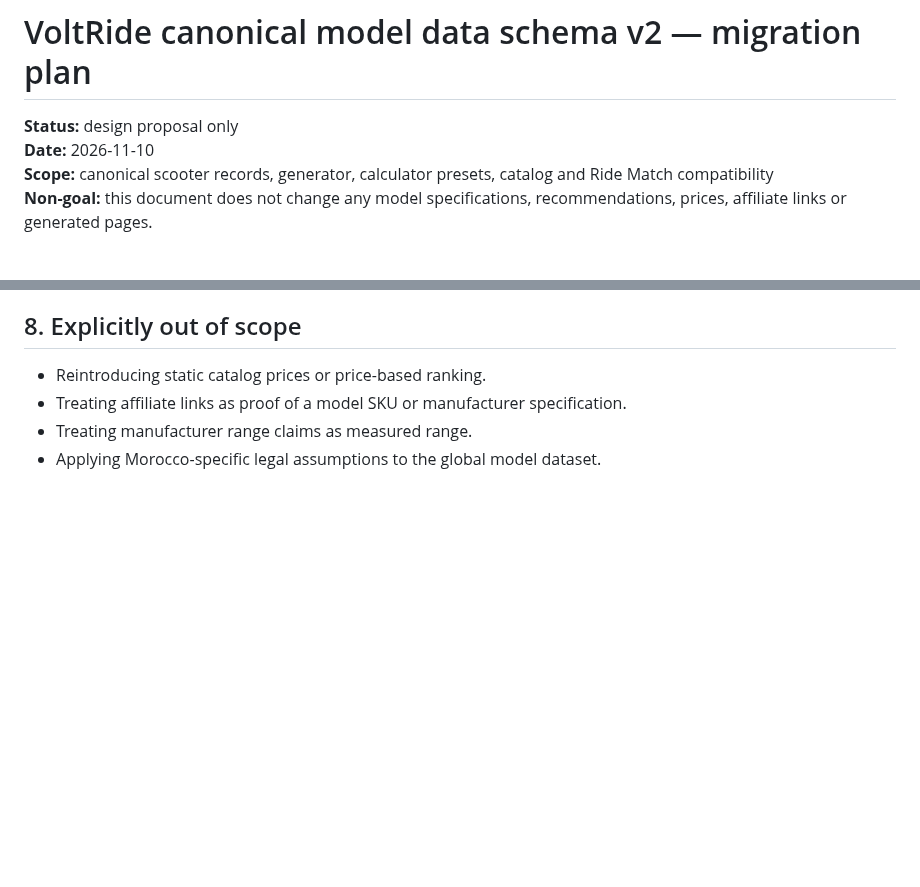
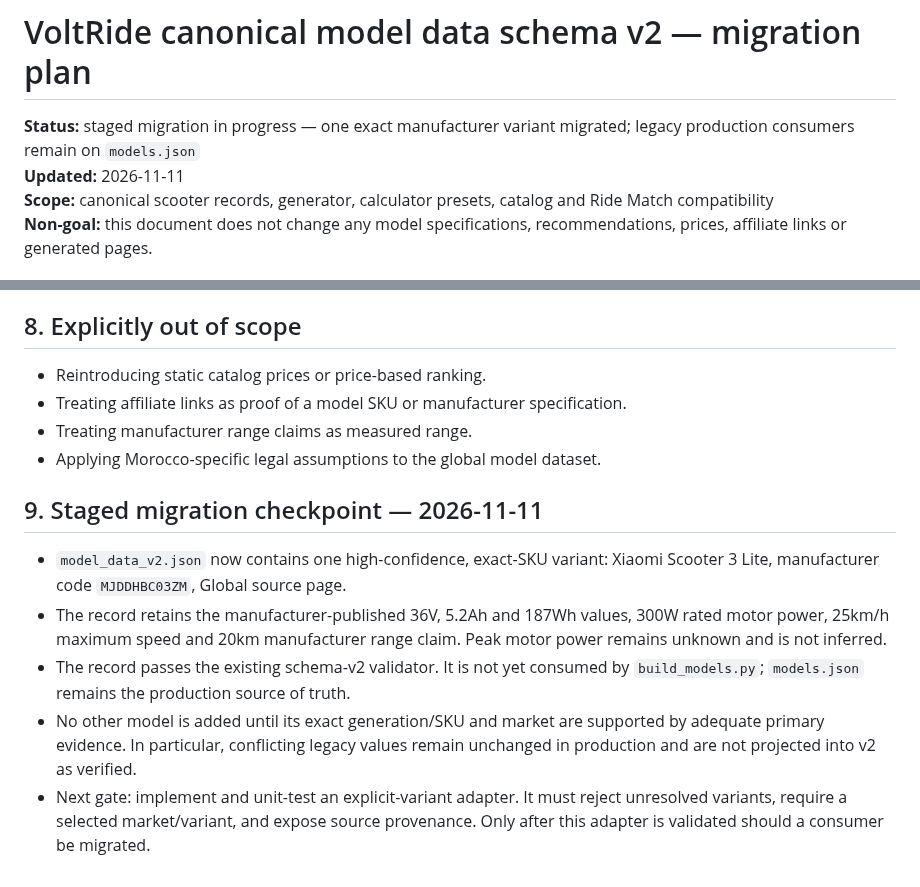
Before and after one commit to rikobn10-cyber/voltride, a Markdown page: docs/MODEL_DATA_SCHEMA_V2_MIGRATION_PLAN_2026-11-10.md, 2 parts joined by grey strips. Rendered like a GitHub page; blank space fills up the shorter version.

Commit message:
docs: update schema v2 migration checkpoint

```diff
--- a/docs/MODEL_DATA_SCHEMA_V2_MIGRATION_PLAN_2026-11-10.md
+++ b/docs/MODEL_DATA_SCHEMA_V2_MIGRATION_PLAN_2026-11-10.md
@@ -1,7 +1,7 @@
 # VoltRide canonical model data schema v2 — migration plan
 
-**Status:** design proposal only
-**Date:** 2026-11-10
+**Status:** staged migration in progress — one exact manufacturer variant migrated; legacy production consumers remain on `models.json`
+**Updated:** 2026-11-11
 **Scope:** canonical scooter records, generator, calculator presets, catalog and Ride Match compatibility
 **Non-goal:** this document does not change any model specifications, recommendations, prices, affiliate links or generated pages.
 
@@ -166,3 +166,12 @@ These are work queues, not permission to overwrite current production values wit
 - Treating affiliate links as proof of a model SKU or manufacturer specification.
 - Treating manufacturer range claims as measured range.
 - Applying Morocco-specific legal assumptions to the global model dataset.
+
+
+## 9. Staged migration checkpoint — 2026-11-11
+
+- `model_data_v2.json` now contains one high-confidence, exact-SKU variant: Xiaomi Scooter 3 Lite, manufacturer code `MJDDHBC03ZM`, Global source page.
+- The record retains the manufacturer-published 36V, 5.2Ah and 187Wh values, 300W rated motor power, 25km/h maximum speed and 20km manufacturer range claim. Peak motor power remains unknown and is not inferred.
+- The record passes the existing schema-v2 validator. It is not yet consumed by `build_models.py`; `models.json` remains the production source of truth.
+- No other model is added until its exact generation/SKU and market are supported by adequate primary evidence. In particular, conflicting legacy values remain unchanged in production and are not projected into v2 as verified.
+- Next gate: implement and unit-test an explicit-variant adapter. It must reject unresolved variants, require a selected market/variant, and expose source provenance. Only after this adapter is validated should a consumer be migrated.
```
